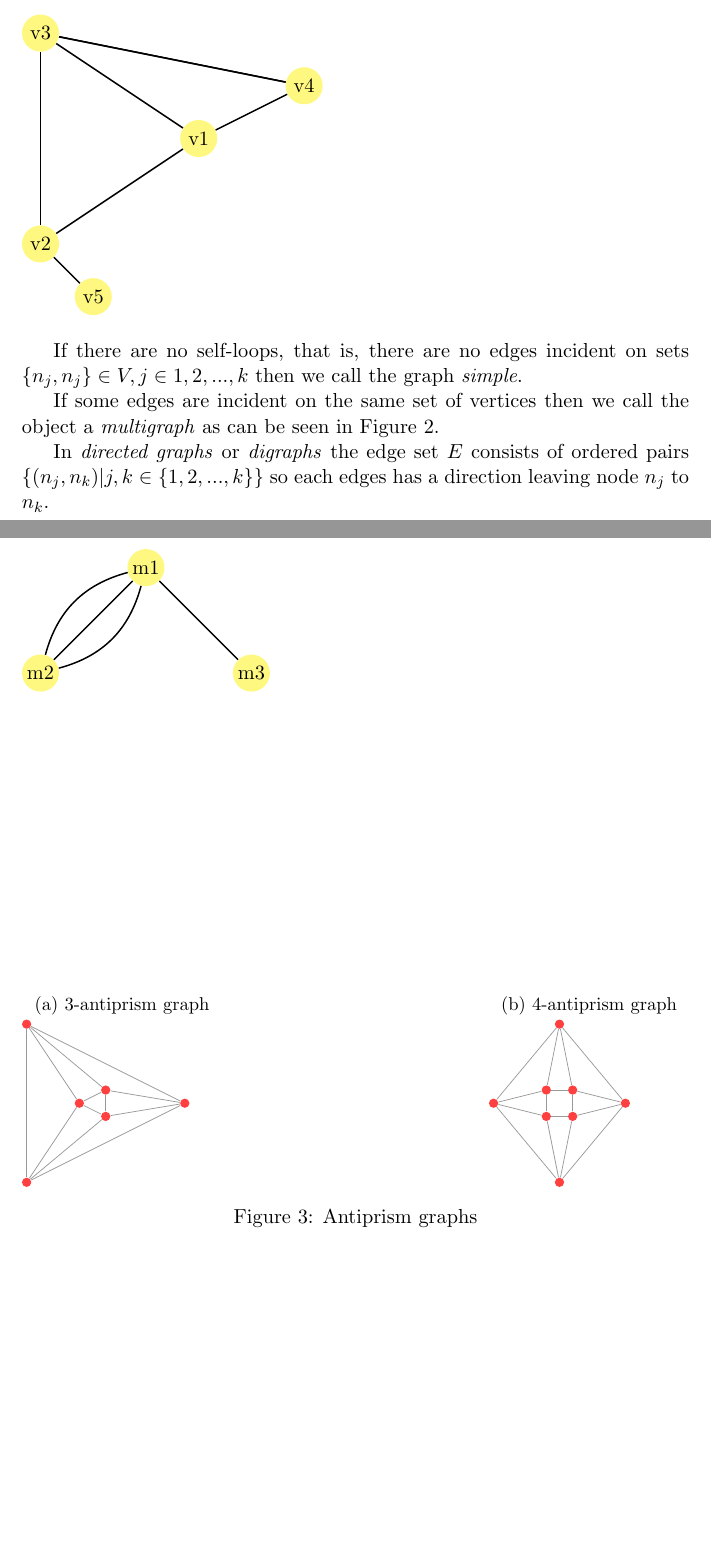
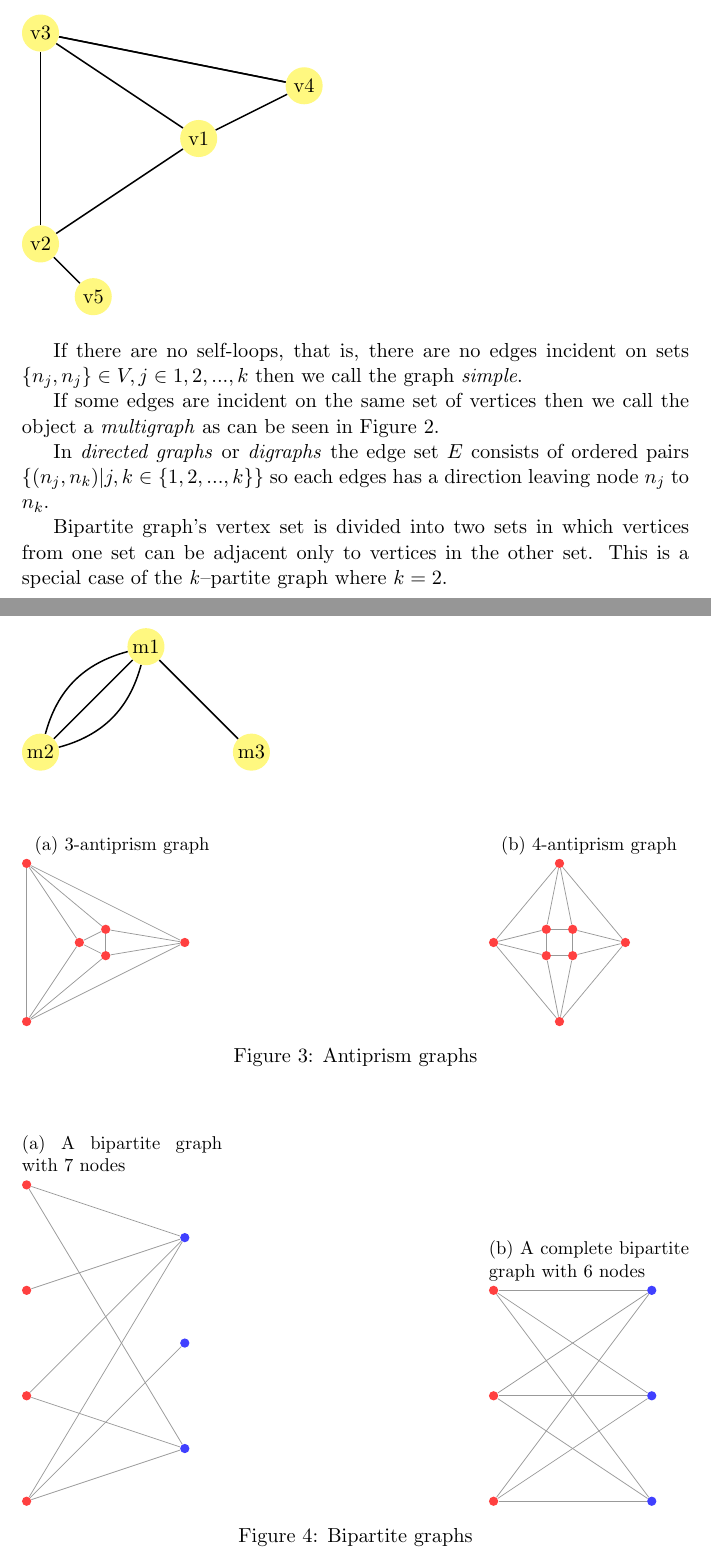
Before and after one commit to tomaslibal/intrographs, a LaTeX document (docs/commonGraphTypes.tex): two parts of pages 1 and 2 of 2, joined at a grey line, cut so that both start at the same text, the shorter picture padded with empty space. Compiled offline with pdfLaTeX.

Commit message:
add bipartite graphs

```diff
--- a/docs/commonGraphTypes.tex
+++ b/docs/commonGraphTypes.tex
@@ -151,4 +151,64 @@ so each edges has a direction leaving node $ n_j $ to $ n_k $.
 \caption{Antiprism graphs}
 \end{figure}
 
+Bipartite graph's vertex set is divided into two sets in which vertices from one set can be adjacent only to vertices in the other set. This is a special case of the \textit{k}--partite graph where $ k = 2 $.
+
+\tikzstyle{smvertex2}=[circle,fill=blue!75,minimum size=5pt, inner sep=0pt]
+\begin{figure}[ht]
+
+	\begin{subfigure}{0.3\textwidth}
+      \caption{A bipartite graph with 7 nodes}
+      \label{fig:bipartite1}
+
+      \begin{tikzpicture}
+          \node[smallvertex] (A) at (0, 6) {};
+          \node[smallvertex] (B) at (0, 4) {};
+          \node[smallvertex] (C) at (0, 2) {};
+          \node[smallvertex] (D) at (0, 0) {};
+
+          \node[smvertex2] (X) at (3, 5) {};
+          \node[smvertex2] (Y) at (3, 3) {};
+          \node[smvertex2] (Z) at (3, 1) {};
+
+          \path[lightedge] (A) edge (X);
+          \path[lightedge] (A) edge (Z);
+          \path[lightedge] (B) edge (X);
+          \path[lightedge] (C) edge (Z);
+          \path[lightedge] (C) edge (X);
+          \path[lightedge] (D) edge (X);
+          \path[lightedge] (D) edge (Y);
+          \path[lightedge] (D) edge (Z);
+
+      \end{tikzpicture}
+    \end{subfigure}%
+    \hfill
+    \begin{subfigure}{0.3\textwidth}
+    	\caption{A complete bipartite graph with 6 nodes}
+     	\label{fig:bipartite1}
+
+      \begin{tikzpicture}
+          \node[smallvertex] (A) at (0, 6) {};
+          \node[smallvertex] (B) at (0, 4) {};
+          \node[smallvertex] (C) at (0, 2) {};
+
+          \node[smvertex2] (X) at (3, 6) {};
+          \node[smvertex2] (Y) at (3, 4) {};
+          \node[smvertex2] (Z) at (3, 2) {};
+
+          \path[lightedge] (A) edge (X);
+          \path[lightedge] (A) edge (Y);
+          \path[lightedge] (A) edge (Z);
+          \path[lightedge] (B) edge (X);
+          \path[lightedge] (B) edge (Y);
+          \path[lightedge] (B) edge (Z);
+          \path[lightedge] (C) edge (X);
+          \path[lightedge] (C) edge (Y);
+          \path[lightedge] (C) edge (Z);
+
+      \end{tikzpicture}
+    \end{subfigure}
+    \caption{Bipartite graphs}
+\end{figure}
+
+
 \end{document}
```
